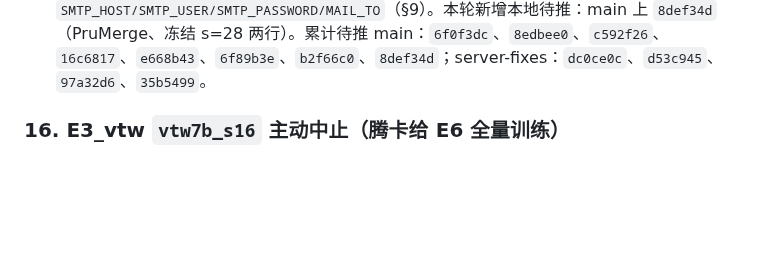
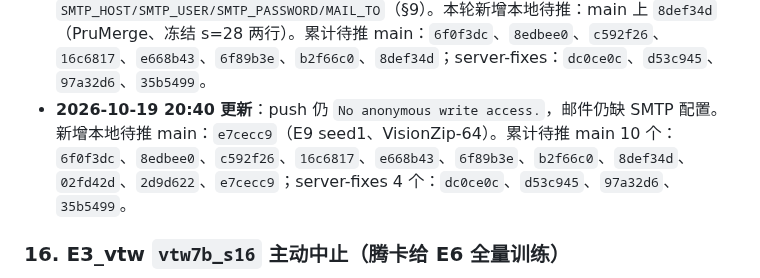
Before and after one commit to Inner-Magma/dpvr-pr-revision, a Markdown page: docs/revision/RESULTS.md, the part around the change. GitHub-like rendering; blank space fills up the shorter version.

Commit message:
docs(results): §15 更新

```diff
--- a/docs/revision/RESULTS.md
+++ b/docs/revision/RESULTS.md
@@ -636,6 +636,7 @@ E0 六项 2026-10-16 全部 `done`、`rc=0`，`reeval_vanilla7b` 耗时 4834.8 s
 - **2026-10-19 04:41 更新**：`git push` 不再挂起，改为立即返回 `remote: No anonymous write access.` / `Authentication failed`——VS Code 凭据已彻底丢失，本机无任何可用副本。本地待推：main 上 `6f0f3dc`、`8edbee0`、`c592f26`、`16c6817`、`e668b43`；server-fixes 上 `dc0ce0c`、`d53c945`、`97a32d6`。恢复凭据后按序推送即可，无需 rebase。
 - **2026-10-19 16:05 更新**：仍然 `No anonymous write access.`（已按上次办法带 `https_proxy`）。本地待推**累加**：main 上 `6f0f3dc`、`8edbee0`、`c592f26`、`16c6817`、`e668b43`、`6f89b3e`；server-fixes 上 `dc0ce0c`、`d53c945`、`97a32d6`、`35b5499`。仍按红线不换途径（不改 remote、不用别的身份），只在这里记录。
 - **2026-10-19 18:47 更新**：`git push origin main` 仍 `No anonymous write access.` / `Authentication failed`；`send_results.py` 仍缺 `SMTP_HOST/SMTP_USER/SMTP_PASSWORD/MAIL_TO`（§9）。本轮新增本地待推：main 上 `8def34d`（PruMerge、冻结 s=28 两行）。累计待推 main：`6f0f3dc`、`8edbee0`、`c592f26`、`16c6817`、`e668b43`、`6f89b3e`、`b2f66c0`、`8def34d`；server-fixes：`dc0ce0c`、`d53c945`、`97a32d6`、`35b5499`。
+- **2026-10-19 20:40 更新**：push 仍 `No anonymous write access.`，邮件仍缺 SMTP 配置。新增本地待推 main：`e7cecc9`（E9 seed1、VisionZip-64）。累计待推 main 10 个：`6f0f3dc`、`8edbee0`、`c592f26`、`16c6817`、`e668b43`、`6f89b3e`、`b2f66c0`、`8def34d`、`02fd42d`、`2d9d622`、`e7cecc9`；server-fixes 4 个：`dc0ce0c`、`d53c945`、`97a32d6`、`35b5499`。
 
 ### 16. E3_vtw `vtw7b_s16` 主动中止（腾卡给 E6 全量训练）
 
```
